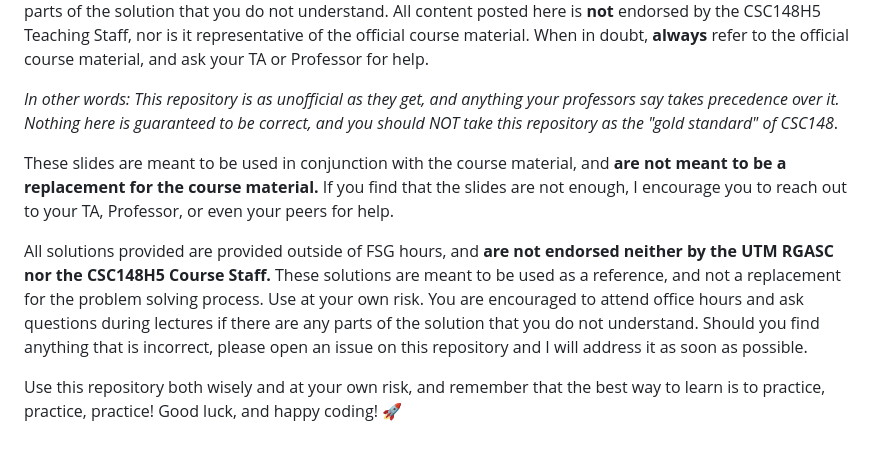
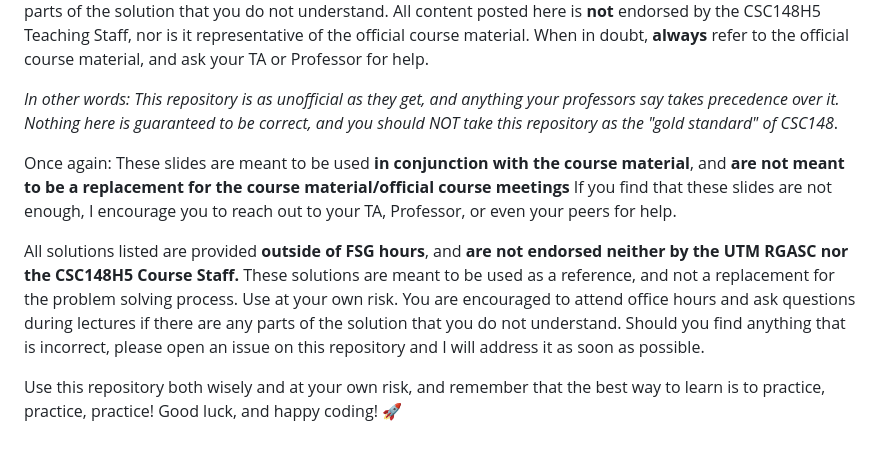
Before and after one commit to IbraTech04/CSC148-FSG-Slides-2024, a Markdown page: README.md, the part around the change. GitHub-like rendering.

Commit message:
Update README.md
Added more details to hopefully save me from a lawsuit

```diff
--- a/README.md
+++ b/README.md
@@ -59,8 +59,8 @@ This repository is provided as a resource to help you succeed in CSC148. It is n
 
 *In other words: This repository is as unofficial as they get, and anything your professors say takes precedence over it. Nothing here is guaranteed to be correct, and you should NOT take this repository as the "gold standard" of CSC148*.
 
-These slides are meant to be used in conjunction with the course material, and **are not meant to be a replacement for the course material.** If you find that the slides are not enough, I encourage you to reach out to your TA, Professor, or even your peers for help.
+Once again: These slides are meant to be used **in conjunction with the course material**, and **are not meant to be a replacement for the course material/official course meetings** If you find that these slides are not enough, I encourage you to reach out to your TA, Professor, or even your peers for help.
 
-All solutions provided are provided outside of FSG hours, and **are not endorsed neither by the UTM RGASC nor the CSC148H5 Course Staff.** These solutions are meant to be used as a reference, and not a replacement for the problem solving process. Use at your own risk. You are encouraged to attend office hours and ask questions during lectures if there are any parts of the solution that you do not understand. Should you find anything that is incorrect, please open an issue on this repository and I will address it as soon as possible.
+All solutions listed are provided **outside of FSG hours**, and **are not endorsed neither by the UTM RGASC nor the CSC148H5 Course Staff.** These solutions are meant to be used as a reference, and not a replacement for the problem solving process. Use at your own risk. You are encouraged to attend office hours and ask questions during lectures if there are any parts of the solution that you do not understand. Should you find anything that is incorrect, please open an issue on this repository and I will address it as soon as possible.
 
 Use this repository both wisely and at your own risk, and remember that the best way to learn is to practice, practice, practice! Good luck, and happy coding! 🚀
```
